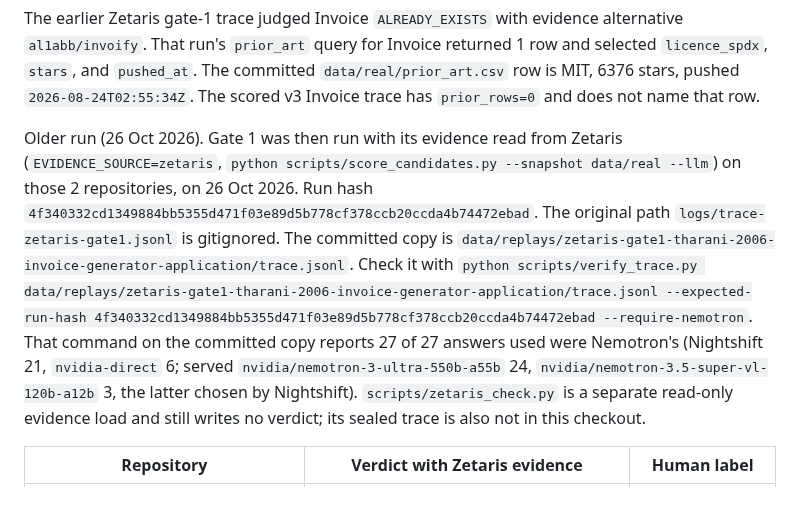
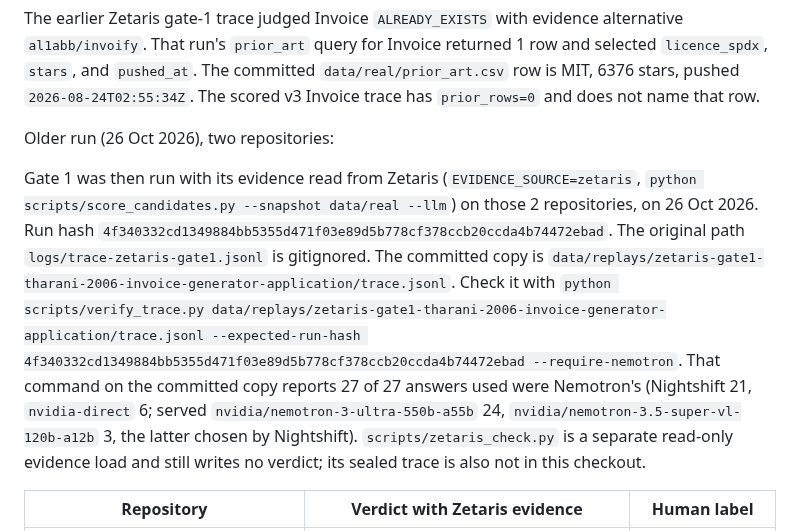
Before and after one commit to Fu93/phoenixrepo, a Markdown page: README.md, the part around the change. GitHub-like rendering; blank space fills up the shorter version.

Commit message:
README: label the 26 Oct Zetaris run outside the numbers block
The zetaris-gate1-run slot is byte-identical to main. The older-run label sits above the marker.

```diff
--- a/README.md
+++ b/README.md
@@ -369,8 +369,10 @@ The 16 scored repositories were fetched live with `evidence_source=csv` on each
 
 The earlier Zetaris gate-1 trace judged Invoice `ALREADY_EXISTS` with evidence alternative `al1abb/invoify`. That run's `prior_art` query for Invoice returned 1 row and selected `licence_spdx`, `stars`, and `pushed_at`. The committed `data/real/prior_art.csv` row is MIT, 6376 stars, pushed `2026-08-24T02:55:34Z`. The scored v3 Invoice trace has `prior_rows=0` and does not name that row.
 
+Older run (26 Oct 2026), two repositories:
+
 <!-- BEGIN numbers: zetaris-gate1-run -->
-Older run (26 Oct 2026). Gate 1 was then run with its evidence read from Zetaris (`EVIDENCE_SOURCE=zetaris`, `python scripts/score_candidates.py --snapshot data/real --llm`) on those 2 repositories, on 26 Oct 2026. Run hash `4f340332cd1349884bb5355d471f03e89d5b778cf378ccb20ccda4b74472ebad`. The original path `logs/trace-zetaris-gate1.jsonl` is gitignored. The committed copy is `data/replays/zetaris-gate1-tharani-2006-invoice-generator-application/trace.jsonl`. Check it with `python scripts/verify_trace.py data/replays/zetaris-gate1-tharani-2006-invoice-generator-application/trace.jsonl --expected-run-hash 4f340332cd1349884bb5355d471f03e89d5b778cf378ccb20ccda4b74472ebad --require-nemotron`. That command on the committed copy reports 27 of 27 answers used were Nemotron's (Nightshift 21, `nvidia-direct` 6; served `nvidia/nemotron-3-ultra-550b-a55b` 24, `nvidia/nemotron-3.5-super-vl-120b-a12b` 3, the latter chosen by Nightshift). `scripts/zetaris_check.py` is a separate read-only evidence load and still writes no verdict; its sealed trace is also not in this checkout.
+Gate 1 was then run with its evidence read from Zetaris (`EVIDENCE_SOURCE=zetaris`, `python scripts/score_candidates.py --snapshot data/real --llm`) on those 2 repositories, on 26 Oct 2026. Run hash `4f340332cd1349884bb5355d471f03e89d5b778cf378ccb20ccda4b74472ebad`. The original path `logs/trace-zetaris-gate1.jsonl` is gitignored. The committed copy is `data/replays/zetaris-gate1-tharani-2006-invoice-generator-application/trace.jsonl`. Check it with `python scripts/verify_trace.py data/replays/zetaris-gate1-tharani-2006-invoice-generator-application/trace.jsonl --expected-run-hash 4f340332cd1349884bb5355d471f03e89d5b778cf378ccb20ccda4b74472ebad --require-nemotron`. That command on the committed copy reports 27 of 27 answers used were Nemotron's (Nightshift 21, `nvidia-direct` 6; served `nvidia/nemotron-3-ultra-550b-a55b` 24, `nvidia/nemotron-3.5-super-vl-120b-a12b` 3, the latter chosen by Nightshift). `scripts/zetaris_check.py` is a separate read-only evidence load and still writes no verdict; its sealed trace is also not in this checkout.
 
 | Repository | Verdict with Zetaris evidence | Human label |
 | --- | --- | --- |
```
